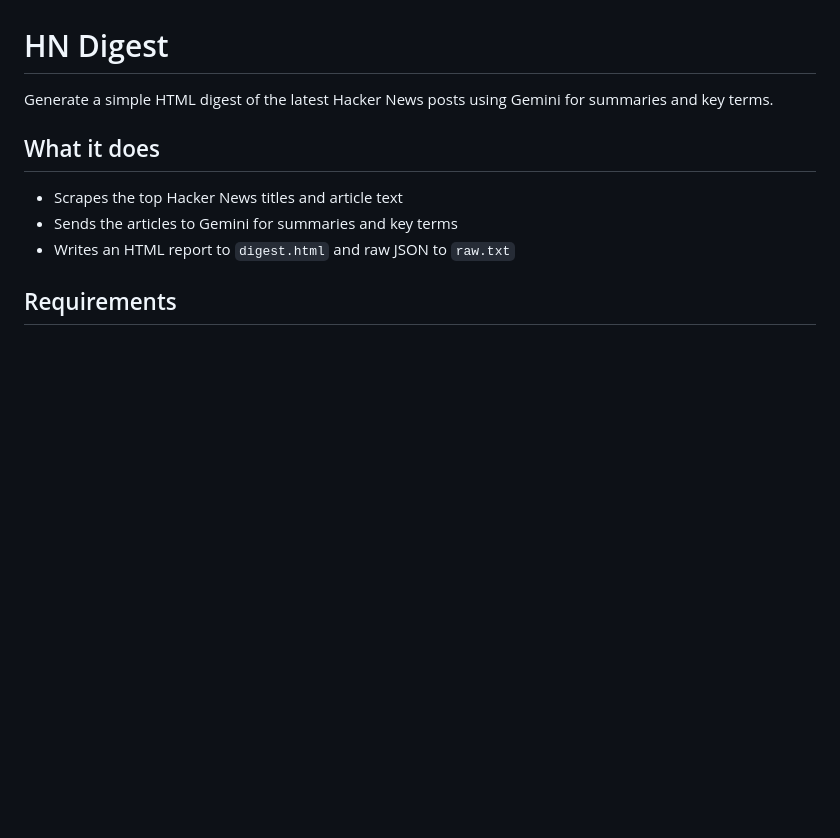
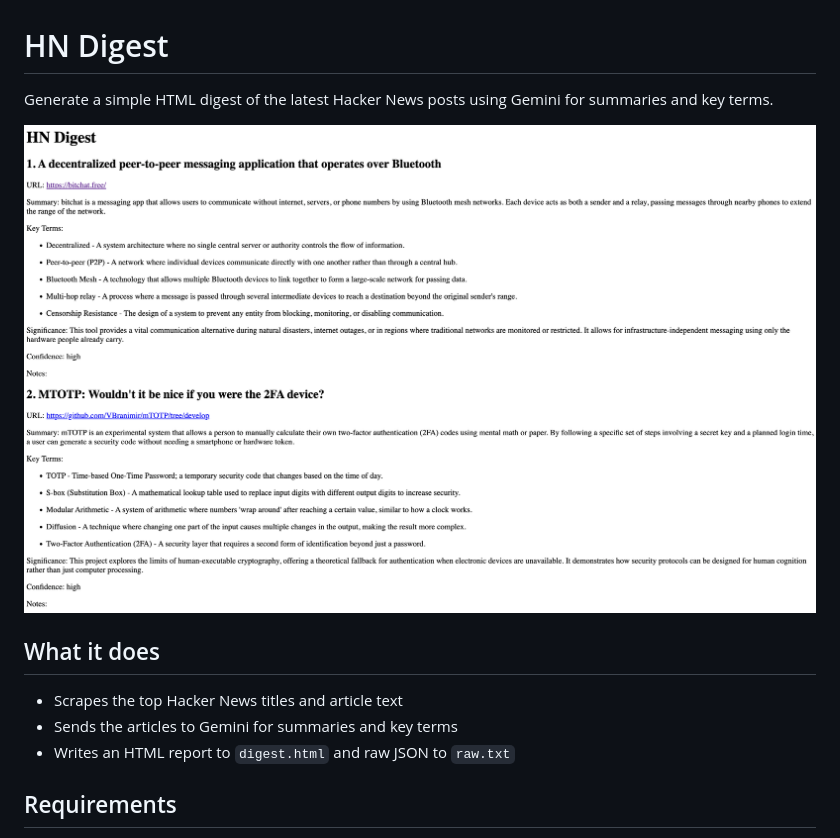
Before and after one commit to jonosachs/hn-digest, a Markdown page: README.md, the part around the change. GitHub-like rendering; pictures changed too: image.png (added); blank space fills up the shorter version.

Commit message:
added example output

```diff
--- a/README.md
+++ b/README.md
@@ -1,6 +1,8 @@
 # HN Digest
 
 Generate a simple HTML digest of the latest Hacker News posts using Gemini for summaries and key terms.
+
+![alt text](image.png)
 
 ## What it does
 
```
